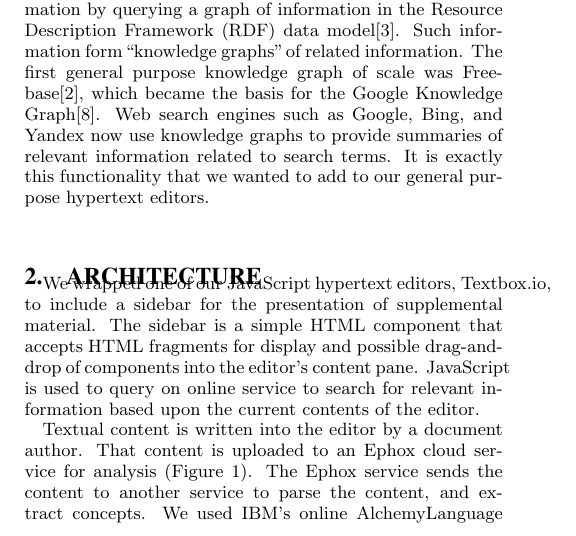
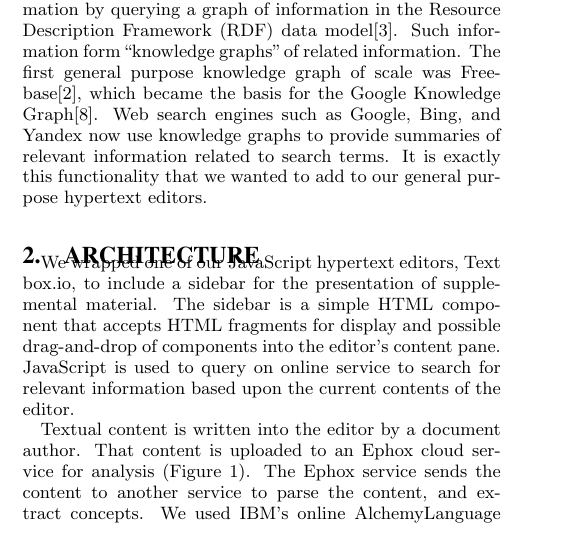
Before and after one commit to prototypo/research-papers, a LaTeX paper (WWW2017/Hyland-Wood et al - Enhancing General Hypertext Editors/Hyland-Wood et al - Enhancing General Hypertext Editors.tex): part of one column of page 1 of 4, cut so that both start at the same text. Compiled offline with pdfLaTeX.

Commit message:
Repaired long line.

```diff
--- a/WWW2017/Hyland-Wood et al - Enhancing General Hypertext Editors/Hyland-Wood et al - Enhancing General Hypertext Editors.tex
+++ b/WWW2017/Hyland-Wood et al - Enhancing General Hypertext Editors/Hyland-Wood et al - Enhancing General Hypertext Editors.tex
@@ -140,7 +140,7 @@ Concepts may be matched to relevant additional information by querying a graph o
 %\vskip -6pt
 \end{figure*}
 
-We wrapped one of our JavaScript hypertext editors, Textbox.io, to include a sidebar for the presentation of supplemental material. The sidebar is a simple HTML component that accepts HTML fragments for display and possible drag-and-drop of components into the editor's content pane. JavaScript is used to query on online service to search for relevant information based upon the current contents of the editor.
+We wrapped one of our JavaScript hypertext editors, Text\allowbreak{}box.io, to include a sidebar for the presentation of supplemental material. The sidebar is a simple HTML component that accepts HTML fragments for display and possible drag-and-drop of components into the editor's content pane. JavaScript is used to query on online service to search for relevant information based upon the current contents of the editor.
 
 Textual content is written into the editor by a document author. That content is uploaded to an Ephox cloud service for analysis (Figure 1). The Ephox service sends the content to another service to parse the content, and extract concepts. We used IBM's online AlchemyLanguage service\footnote{\texttt{http://www.alchemyapi.com/products/alchemylanguage/}} for linguistic parsing and concept identification, although any number of similar services could have been used for those purposes. AlchemyLanguage is based upon IBM's Watson question-answering AI system\cite{ferrucci2010building}. One advantage of the AlchemyLanguage API is that its concept tagging service\footnote{\texttt{http://www.alchemyapi.com/products/alchemylanguage/\allowbreak{}concept-tagging}} returns DBpedia\cite{auer2007dbpedia} URIs for each identified concept.
 
```
Also changed, not shown: WWW2017/Hyland-Wood et al - Enhancing General Hypertext Editors/Hyland-Wood et al - Enhancing General Hypertext Editors.pdf.
